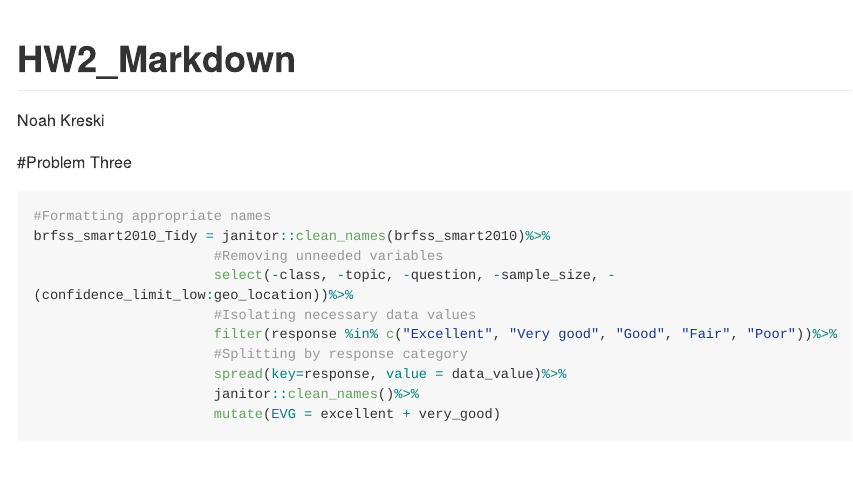
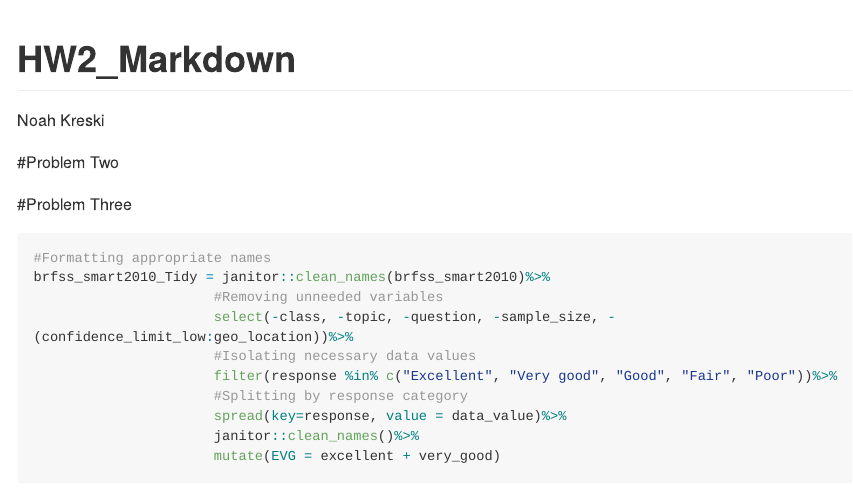
Before and after one commit to NoahKreski/p8105_HW2_ntk2109, an R Markdown document (HW2_Markdown.Rmd): the page in a window 1100 px wide, from its top. Rendered offline with R 4.5, knitr and Pandoc, with nearby package versions; some code elsewhere in the file could not run offline; long lines of code are wrapped; column names are cleaned by a stand-in for the janitor package.

Commit message:
Setting up problem two and data folder

````diff
--- a/HW2_Markdown.Rmd
+++ b/HW2_Markdown.Rmd
@@ -11,6 +11,7 @@ devtools::install_github("p8105/p8105.datasets")
 library(p8105.datasets)
 ```
 
+#Problem Two
 
 
 
````
Also changed, not shown: data/HealthyHarborWaterWheelTotals2017-9-26.xlsx (added).
